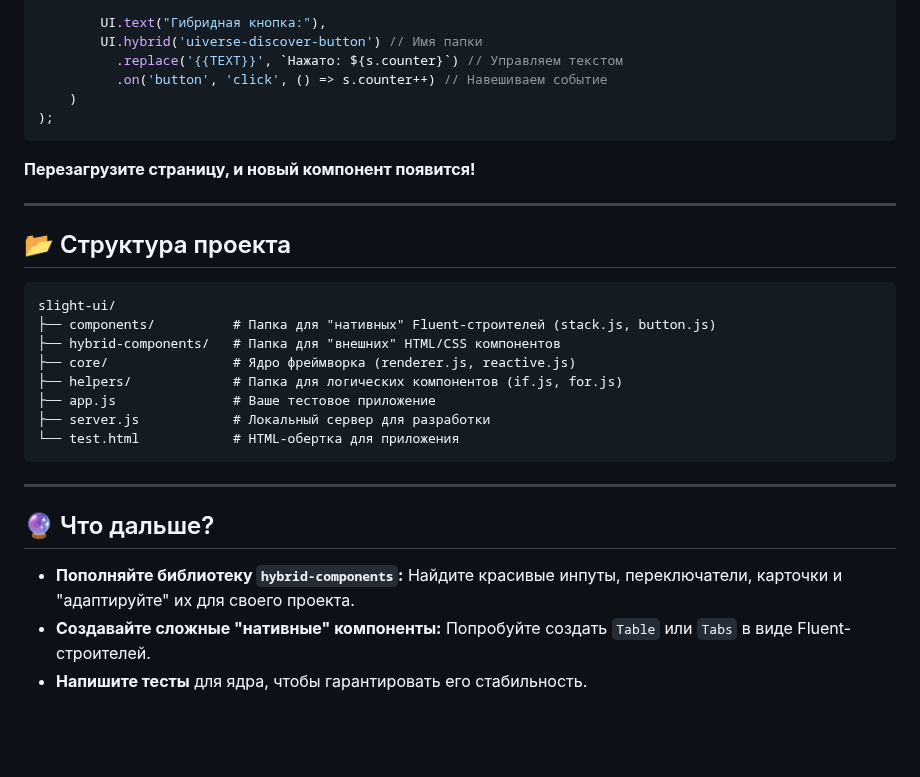
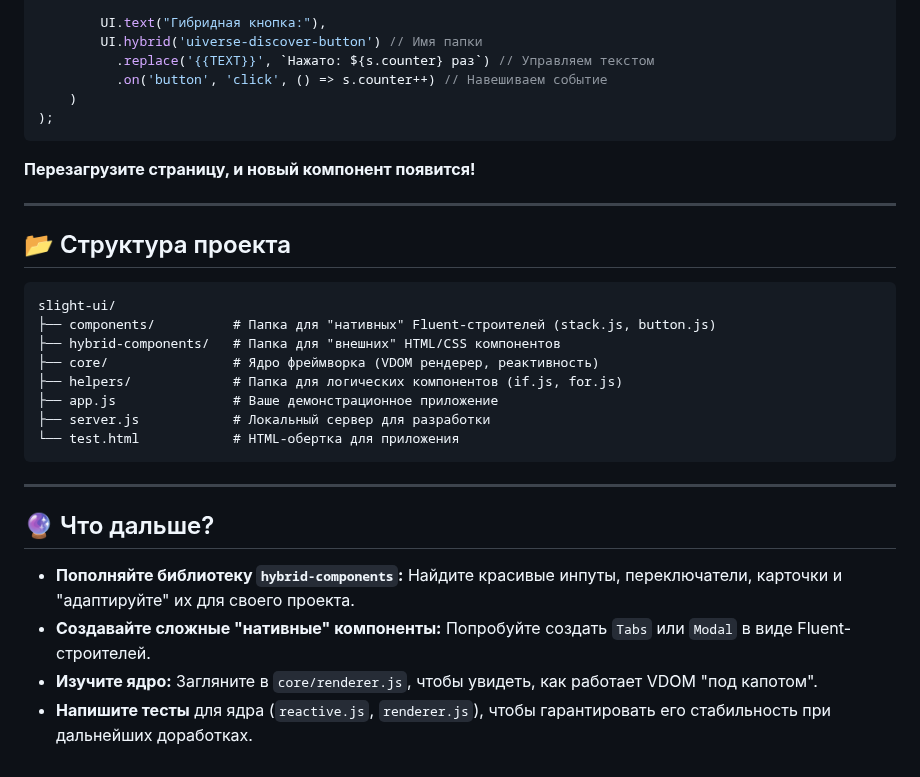
Before and after one commit to Xzdes/SlightStack, a Markdown page: README.md, the part around one of its changes. Rendered like a GitHub page; blank space fills up the shorter version.

````diff
--- a/README.md
+++ b/README.md
@@ -181,7 +208,7 @@ const AppView = (s) => (
 
         UI.text("Гибридная кнопка:"),
         UI.hybrid('uiverse-discover-button') // Имя папки
-          .replace('{{TEXT}}', `Нажато: ${s.counter}`) // Управляем текстом
+          .replace('{{TEXT}}', `Нажато: ${s.counter} раз`) // Управляем текстом
           .on('button', 'click', () => s.counter++) // Навешиваем событие
     )
 );
@@ -196,9 +223,9 @@ const AppView = (s) => (
 slight-ui/
 ├── components/          # Папка для "нативных" Fluent-строителей (stack.js, button.js)
 ├── hybrid-components/   # Папка для "внешних" HTML/CSS компонентов
-├── core/                # Ядро фреймворка (renderer.js, reactive.js)
+├── core/                # Ядро фреймворка (VDOM рендерер, реактивность)
 ├── helpers/             # Папка для логических компонентов (if.js, for.js)
-├── app.js               # Ваше тестовое приложение
+├── app.js               # Ваше демонстрационное приложение
 ├── server.js            # Локальный сервер для разработки
 └── test.html            # HTML-обертка для приложения
 ```
@@ -208,5 +235,6 @@ slight-ui/
 ## 🔮 Что дальше?
 
 *   **Пополняйте библиотеку `hybrid-components`:** Найдите красивые инпуты, переключатели, карточки и "адаптируйте" их для своего проекта.
-*   **Создавайте сложные "нативные" компоненты:** Попробуйте создать `Table` или `Tabs` в виде Fluent-строителей.
-*   **Напишите тесты** для ядра, чтобы гарантировать его стабильность.
+*   **Создавайте сложные "нативные" компоненты:** Попробуйте создать `Tabs` или `Modal` в виде Fluent-строителей.
+*   **Изучите ядро:** Загляните в `core/renderer.js`, чтобы увидеть, как работает VDOM "под капотом".
+*   **Напишите тесты** для ядра (`reactive.js`, `renderer.js`), чтобы гарантировать его стабильность при дальнейших доработках.
````
Also changed, not shown: other parts of README.md (+83 -56 lines).
